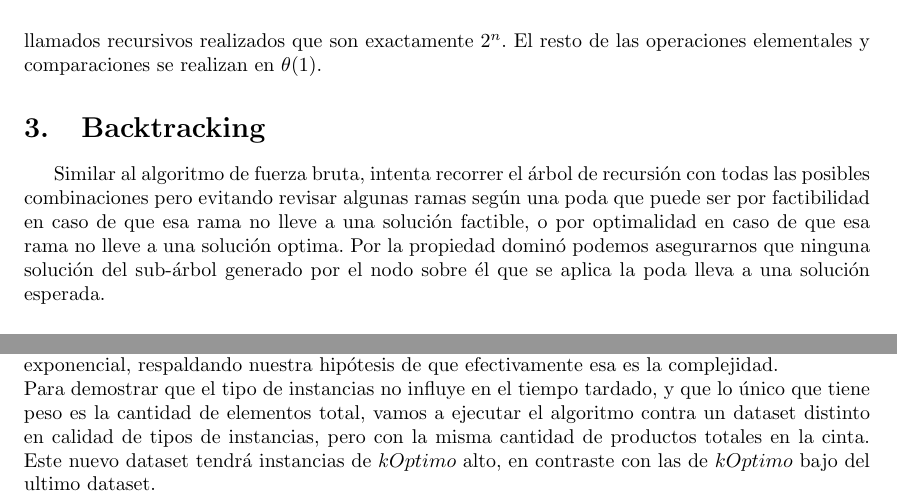
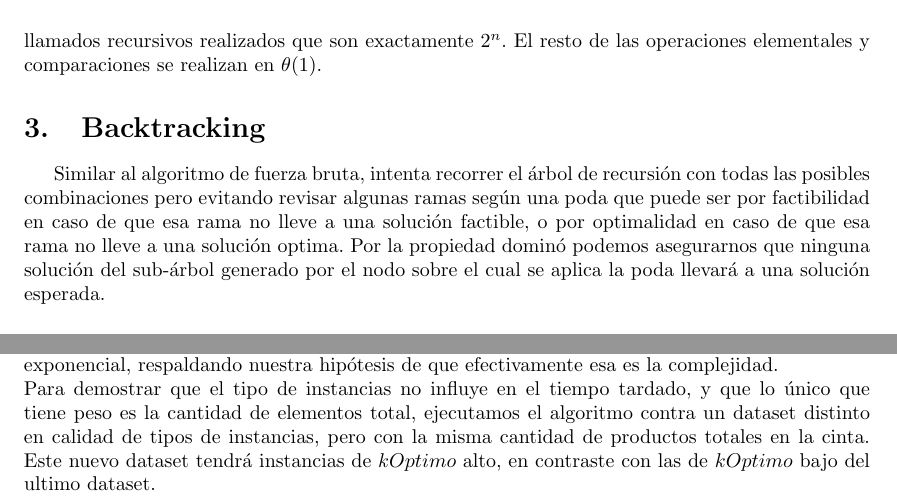
Before and after one commit to ShipOrSheep/tp1Algo3, a LaTeX document (informe/informe.tex): two parts of pages 4 and 6 of 13, joined at a grey line, cut so that both start at the same text. Compiled offline with pdfLaTeX.

Commit message:
Leves cambios en las frases de informe.tex

```diff
--- a/informe/informe.tex
+++ b/informe/informe.tex
@@ -105,7 +105,7 @@ La complejidad del algoritmo es $\theta(2^n)$ para todos los casos, pues en cada
 El resto de las operaciones elementales y comparaciones se realizan en $\theta(1)$.
 
 \section{Backtracking} \label{sec:backtracking}
-Similar al algoritmo de fuerza bruta, intenta recorrer el árbol de recursión con todas las posibles combinaciones pero evitando revisar algunas ramas según una poda que puede ser por factibilidad en caso de que esa rama no lleve a una solución factible, o por optimalidad en caso de que esa rama no lleve a una solución optima. Por la propiedad dominó podemos asegurarnos que ninguna solución del sub-árbol generado por el nodo sobre él que se aplica la poda lleva a una solución esperada.
+Similar al algoritmo de fuerza bruta, intenta recorrer el árbol de recursión con todas las posibles combinaciones pero evitando revisar algunas ramas según una poda que puede ser por factibilidad en caso de que esa rama no lleve a una solución factible, o por optimalidad en caso de que esa rama no lleve a una solución optima. Por la propiedad dominó podemos asegurarnos que ninguna solución del sub-árbol generado por el nodo sobre el cual se aplica la poda llevará a una solución esperada.
 
 \subsection{Implementación y correctitud}
 En este caso la correctitud es similar a la de FB ya que el algoritmo BT \ref{alg:backtracking} sólo agrega sobre este último podas que finalizan la búsqueda de soluciones por la rama que está siendo evaluada. Estas podas se implementan como filtros sobre el algoritmo FB. Se agrega un nuevo parámetro $kOptimo$ respecto a la versión de FB que mantiene el k que maximiza la cantidad de productos sin romper el tubo ni los elementos apilados, y se elimina el parámetro $aplastados$ pues esa funcionalidad se implementa en la poda de factibilidad.
@@ -219,7 +219,7 @@ En el primer experimento, resolvemos el problema utilizando el método de Fuerza
 
 Como se puede ver en la figura \ref{fig:fb-complejidad}, el tiempo que tarda el algoritmo está solapado con la función exponencial, respaldando nuestra hipótesis de que efectivamente esa es la complejidad.
 \newline
-Para demostrar que el tipo de instancias no influye en el tiempo tardado, y que lo único que tiene peso es la cantidad de elementos total, vamos a ejecutar el algoritmo contra un dataset distinto en calidad de tipos de instancias, pero con la misma cantidad de productos totales en la cinta. Este nuevo dataset tendrá instancias de $kOptimo$ alto, en contraste con las de $kOptimo$ bajo del ultimo dataset.
+Para demostrar que el tipo de instancias no influye en el tiempo tardado, y que lo único que tiene peso es la cantidad de elementos total, ejecutamos el algoritmo contra un dataset distinto en calidad de tipos de instancias, pero con la misma cantidad de productos totales en la cinta. Este nuevo dataset tendrá instancias de $kOptimo$ alto, en contraste con las de $kOptimo$ bajo del ultimo dataset.
 \newline
 %\begin{figure}[h!]
 %	\centering
```
